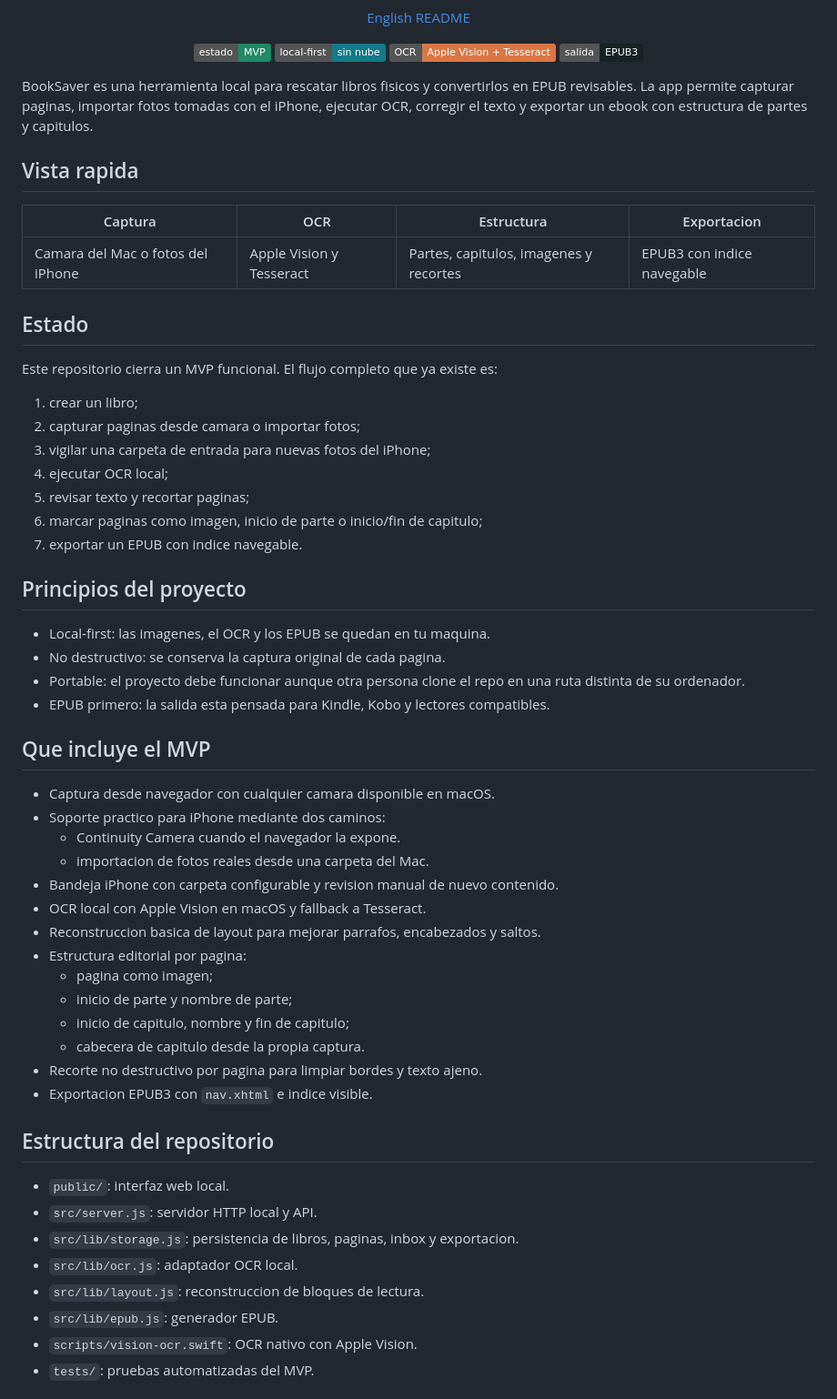
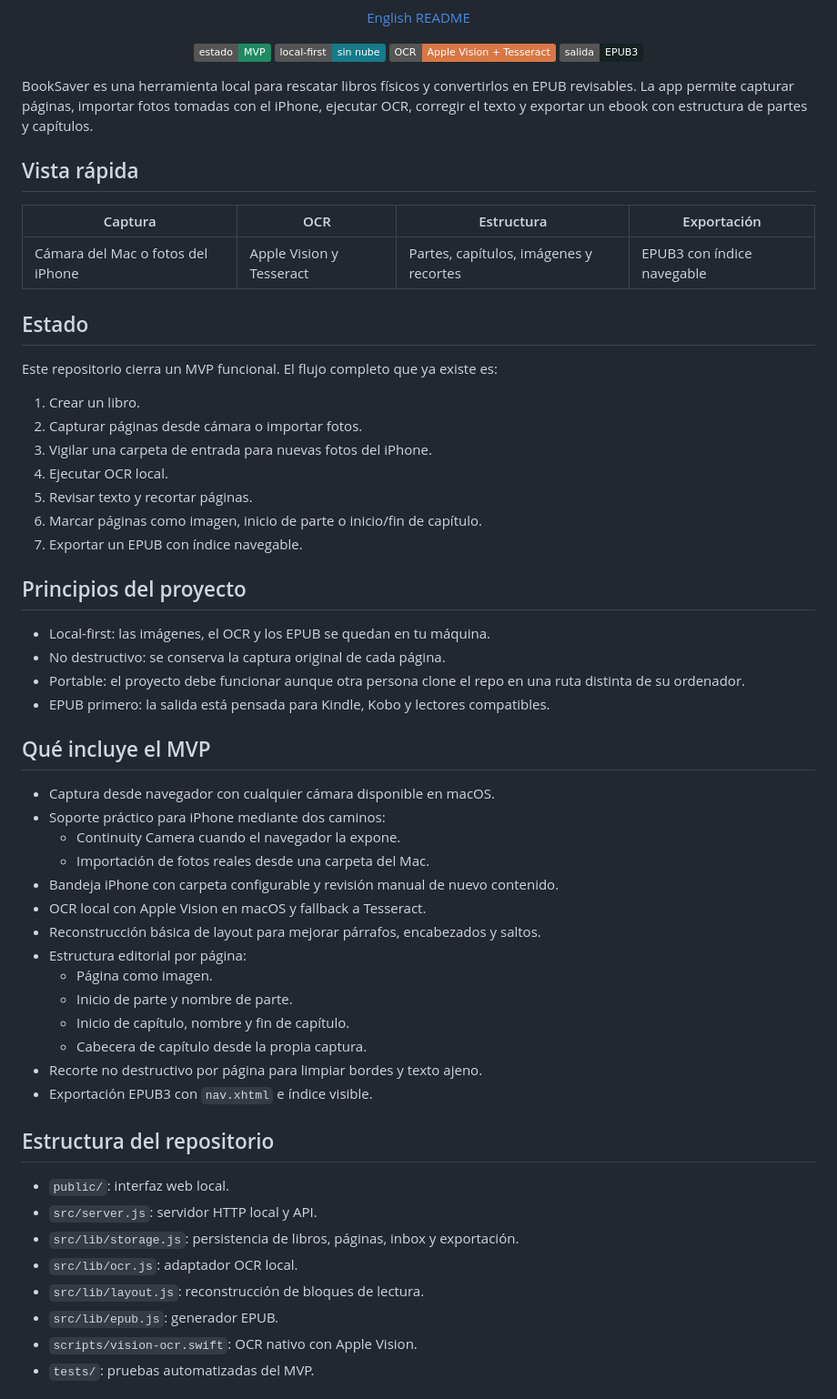
Before and after one commit to juange87/BookSaver, a Markdown page: README.md, the part around one of its changes. Shown at 91% size. Drawn GitHub-style; badges without logos.

Commit message:
docs: polish spanish readme copy

```diff
--- a/README.md
+++ b/README.md
@@ -15,61 +15,61 @@
   <img alt="Salida" src="https://img.shields.io/badge/salida-EPUB3-162122">
 </p>
 
-BookSaver es una herramienta local para rescatar libros fisicos y convertirlos
-en EPUB revisables. La app permite capturar paginas, importar fotos tomadas con
+BookSaver es una herramienta local para rescatar libros físicos y convertirlos
+en EPUB revisables. La app permite capturar páginas, importar fotos tomadas con
 el iPhone, ejecutar OCR, corregir el texto y exportar un ebook con estructura de
-partes y capitulos.
+partes y capítulos.
 
-## Vista rapida
+## Vista rápida
 
-| Captura | OCR | Estructura | Exportacion |
+| Captura | OCR | Estructura | Exportación |
 | --- | --- | --- | --- |
-| Camara del Mac o fotos del iPhone | Apple Vision y Tesseract | Partes, capitulos, imagenes y recortes | EPUB3 con indice navegable |
+| Cámara del Mac o fotos del iPhone | Apple Vision y Tesseract | Partes, capítulos, imágenes y recortes | EPUB3 con índice navegable |
 
 ## Estado
 
 Este repositorio cierra un MVP funcional. El flujo completo que ya existe es:
 
-1. crear un libro;
-2. capturar paginas desde camara o importar fotos;
-3. vigilar una carpeta de entrada para nuevas fotos del iPhone;
-4. ejecutar OCR local;
-5. revisar texto y recortar paginas;
-6. marcar paginas como imagen, inicio de parte o inicio/fin de capitulo;
-7. exportar un EPUB con indice navegable.
+1. Crear un libro.
+2. Capturar páginas desde cámara o importar fotos.
+3. Vigilar una carpeta de entrada para nuevas fotos del iPhone.
+4. Ejecutar OCR local.
+5. Revisar texto y recortar páginas.
+6. Marcar páginas como imagen, inicio de parte o inicio/fin de capítulo.
+7. Exportar un EPUB con índice navegable.
 
 ## Principios del proyecto
 
-- Local-first: las imagenes, el OCR y los EPUB se quedan en tu maquina.
-- No destructivo: se conserva la captura original de cada pagina.
+- Local-first: las imágenes, el OCR y los EPUB se quedan en tu máquina.
+- No destructivo: se conserva la captura original de cada página.
 - Portable: el proyecto debe funcionar aunque otra persona clone el repo en una
   ruta distinta de su ordenador.
-- EPUB primero: la salida esta pensada para Kindle, Kobo y lectores compatibles.
+- EPUB primero: la salida está pensada para Kindle, Kobo y lectores compatibles.
 
-## Que incluye el MVP
+## Qué incluye el MVP
 
-- Captura desde navegador con cualquier camara disponible en macOS.
-- Soporte practico para iPhone mediante dos caminos:
+- Captura desde navegador con cualquier cámara disponible en macOS.
+- Soporte práctico para iPhone mediante dos caminos:
   - Continuity Camera cuando el navegador la expone.
-  - importacion de fotos reales desde una carpeta del Mac.
-- Bandeja iPhone con carpeta configurable y revision manual de nuevo contenido.
+  - Importación de fotos reales desde una carpeta del Mac.
+- Bandeja iPhone con carpeta configurable y revisión manual de nuevo contenido.
 - OCR local con Apple Vision en macOS y fallback a Tesseract.
-- Reconstruccion basica de layout para mejorar parrafos, encabezados y saltos.
-- Estructura editorial por pagina:
-  - pagina como imagen;
-  - inicio de parte y nombre de parte;
-  - inicio de capitulo, nombre y fin de capitulo;
-  - cabecera de capitulo desde la propia captura.
-- Recorte no destructivo por pagina para limpiar bordes y texto ajeno.
-- Exportacion EPUB3 con `nav.xhtml` e indice visible.
+- Reconstrucción básica de layout para mejorar párrafos, encabezados y saltos.
+- Estructura editorial por página:
+  - Página como imagen.
+  - Inicio de parte y nombre de parte.
+  - Inicio de capítulo, nombre y fin de capítulo.
+  - Cabecera de capítulo desde la propia captura.
+- Recorte no destructivo por página para limpiar bordes y texto ajeno.
+- Exportación EPUB3 con `nav.xhtml` e índice visible.
 
 ## Estructura del repositorio
 
 - `public/`: interfaz web local.
 - `src/server.js`: servidor HTTP local y API.
-- `src/lib/storage.js`: persistencia de libros, paginas, inbox y exportacion.
+- `src/lib/storage.js`: persistencia de libros, páginas, inbox y exportación.
 - `src/lib/ocr.js`: adaptador OCR local.
-- `src/lib/layout.js`: reconstruccion de bloques de lectura.
+- `src/lib/layout.js`: reconstrucción de bloques de lectura.
 - `src/lib/epub.js`: generador EPUB.
 - `scripts/vision-ocr.swift`: OCR nativo con Apple Vision.
 - `tests/`: pruebas automatizadas del MVP.
```
Also changed, not shown: other parts of README.md (+35 -35 lines).
